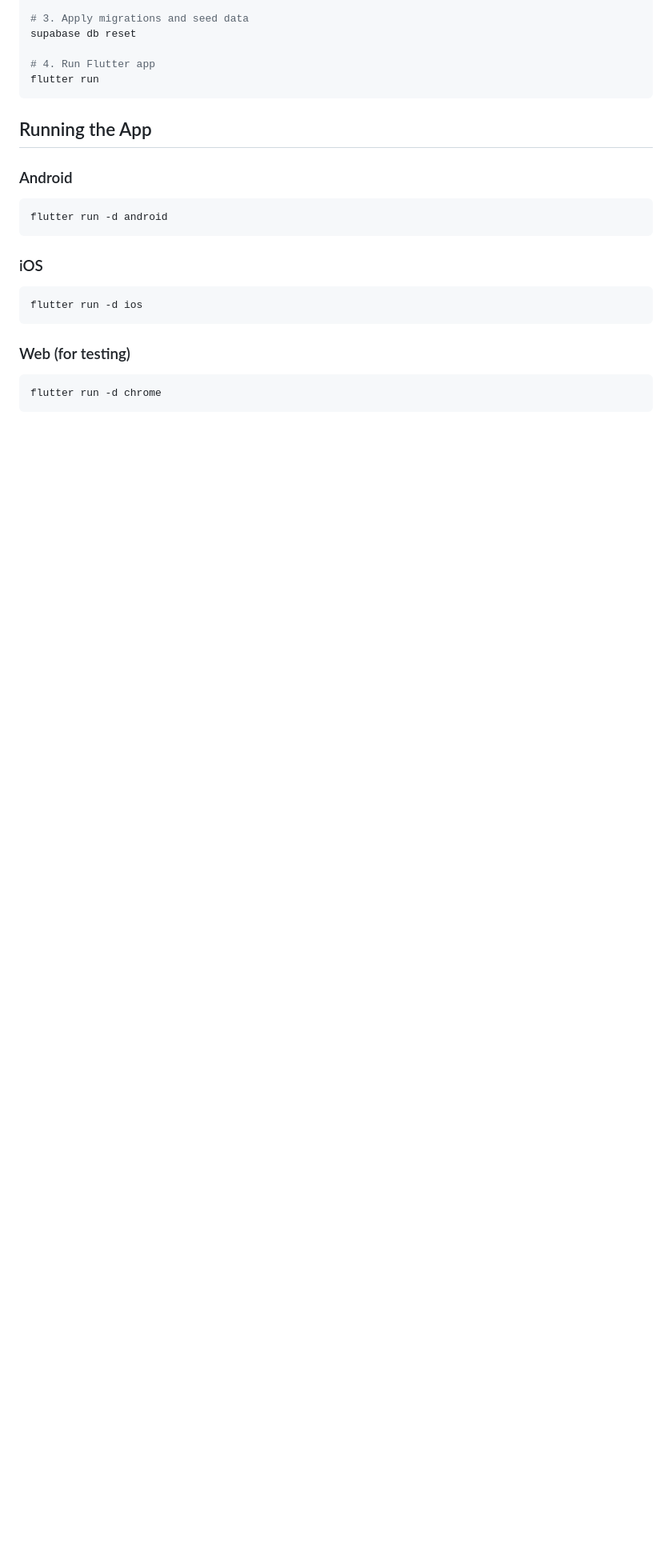
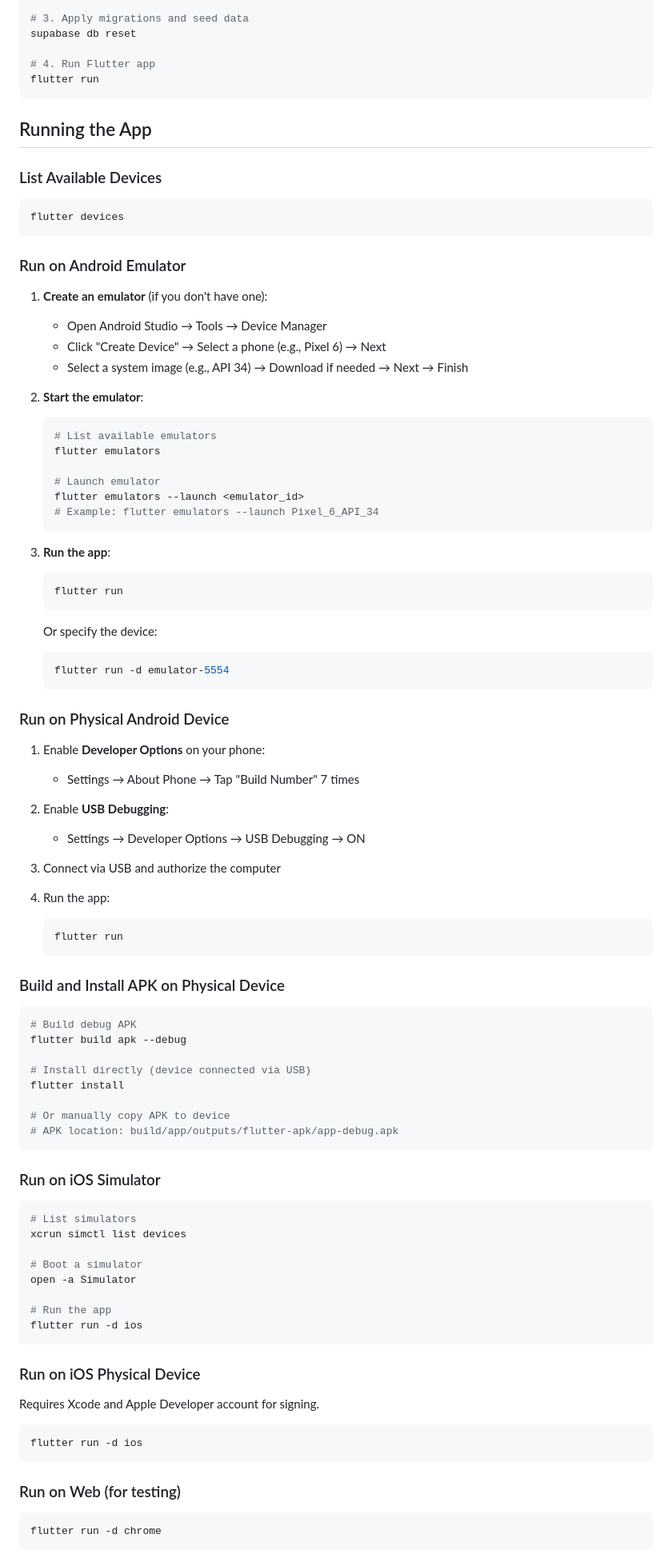
Before and after one commit to rbuhian/trip-reserve, a Markdown page: README.md, the part around one of its changes. Shown at 80% size. GitHub-like rendering; blank space fills up the shorter version.

Commit message:
docs: add emulator and device setup instructions to README
Co-Authored-By: Claude Opus 4.5 <noreply@anthropic.com>

````diff
--- a/README.md
+++ b/README.md
@@ -203,19 +203,89 @@ flutter run
 
 ## Running the App
 
-### Android
+### List Available Devices
 
 ```bash
-flutter run -d android
+flutter devices
 ```
 
-### iOS
+### Run on Android Emulator
+
+1. **Create an emulator** (if you don't have one):
+   - Open Android Studio → Tools → Device Manager
+   - Click "Create Device" → Select a phone (e.g., Pixel 6) → Next
+   - Select a system image (e.g., API 34) → Download if needed → Next → Finish
+
+2. **Start the emulator**:
+   ```bash
+   # List available emulators
+   flutter emulators
+
+   # Launch emulator
+   flutter emulators --launch <emulator_id>
+   # Example: flutter emulators --launch Pixel_6_API_34
+   ```
+
+3. **Run the app**:
+   ```bash
+   flutter run
+   ```
+
+   Or specify the device:
+   ```bash
+   flutter run -d emulator-5554
+   ```
+
+### Run on Physical Android Device
+
+1. Enable **Developer Options** on your phone:
+   - Settings → About Phone → Tap "Build Number" 7 times
+
+2. Enable **USB Debugging**:
+   - Settings → Developer Options → USB Debugging → ON
+
+3. Connect via USB and authorize the computer
+
+4. Run the app:
+   ```bash
+   flutter run
+   ```
+
+### Build and Install APK on Physical Device
+
+```bash
+# Build debug APK
+flutter build apk --debug
+
+# Install directly (device connected via USB)
+flutter install
+
+# Or manually copy APK to device
+# APK location: build/app/outputs/flutter-apk/app-debug.apk
+```
+
+### Run on iOS Simulator
+
+```bash
+# List simulators
+xcrun simctl list devices
+
+# Boot a simulator
+open -a Simulator
+
+# Run the app
+flutter run -d ios
+```
+
+### Run on iOS Physical Device
+
+Requires Xcode and Apple Developer account for signing.
 
 ```bash
 flutter run -d ios
 ```
 
-### Web (for testing)
+### Run on Web (for testing)
 
 ```bash
 flutter run -d chrome
````
Also changed, not shown: other parts of README.md (+1 -1 lines).
